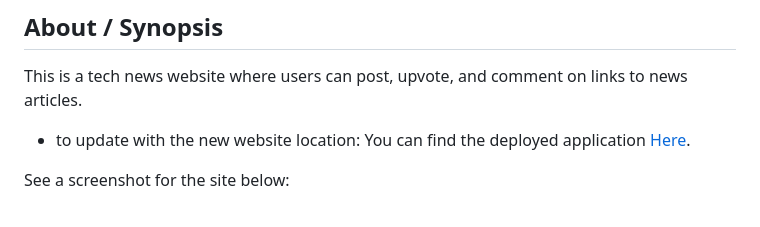
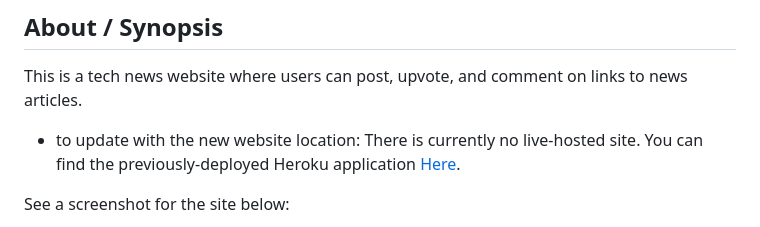
Before and after one commit to scarlinj/more-tech-news, a Markdown page: README.md, the part around the change. Drawn GitHub-style.

Commit message:
Update README.md
added note that live site is no longer active

```diff
--- a/README.md
+++ b/README.md
@@ -19,7 +19,7 @@
 ## About / Synopsis
 
 This is a tech news website where users can post, upvote, and comment on links to news articles.
-* to update with the new website location: You can find the deployed application [Here](https://more-tech-frozen-tundra-12598.herokuapp.com/).
+* to update with the new website location: There is currently no live-hosted site.  You can find the previously-deployed Heroku application [Here](https://more-tech-frozen-tundra-12598.herokuapp.com/).
 
 See a screenshot for the site below:
 
```
